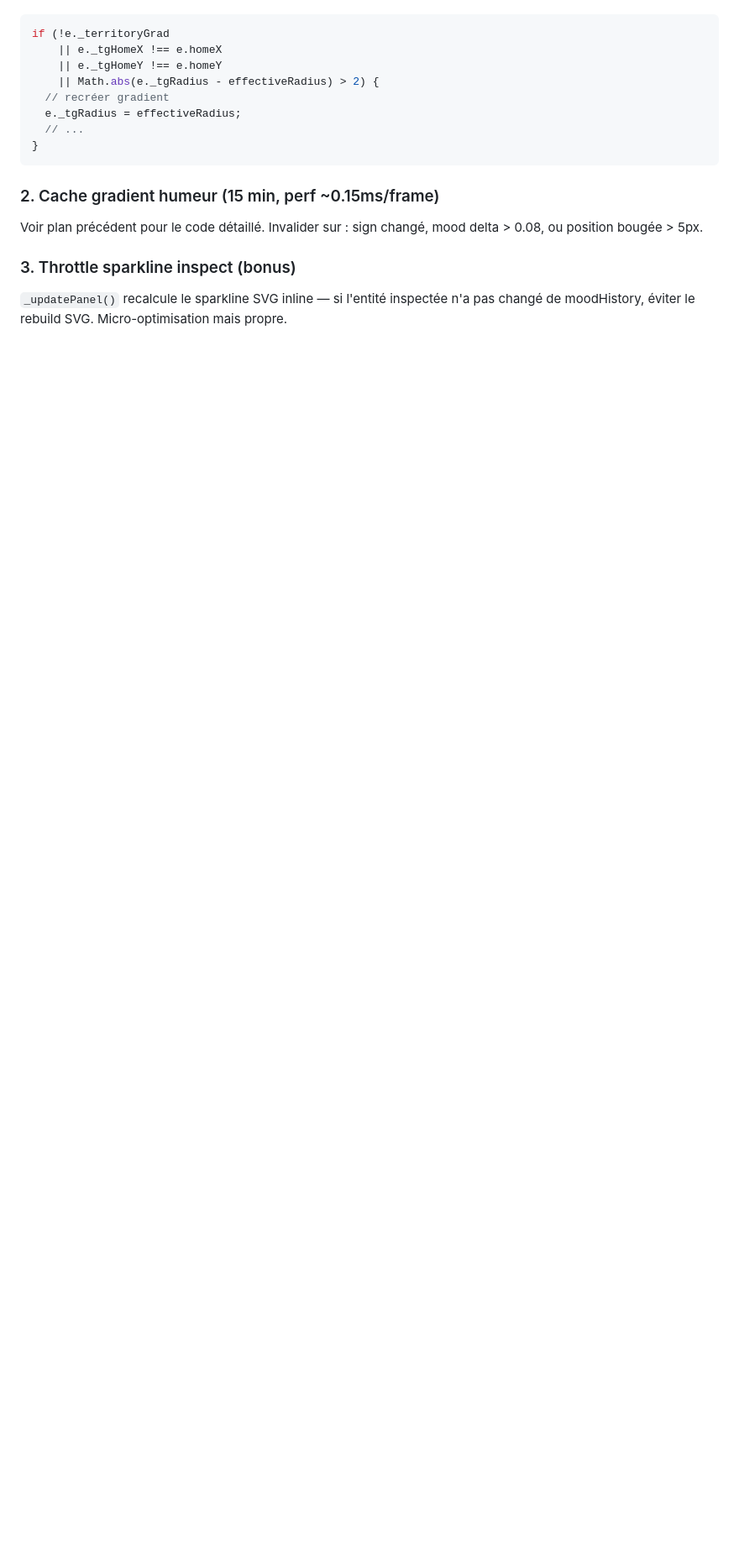
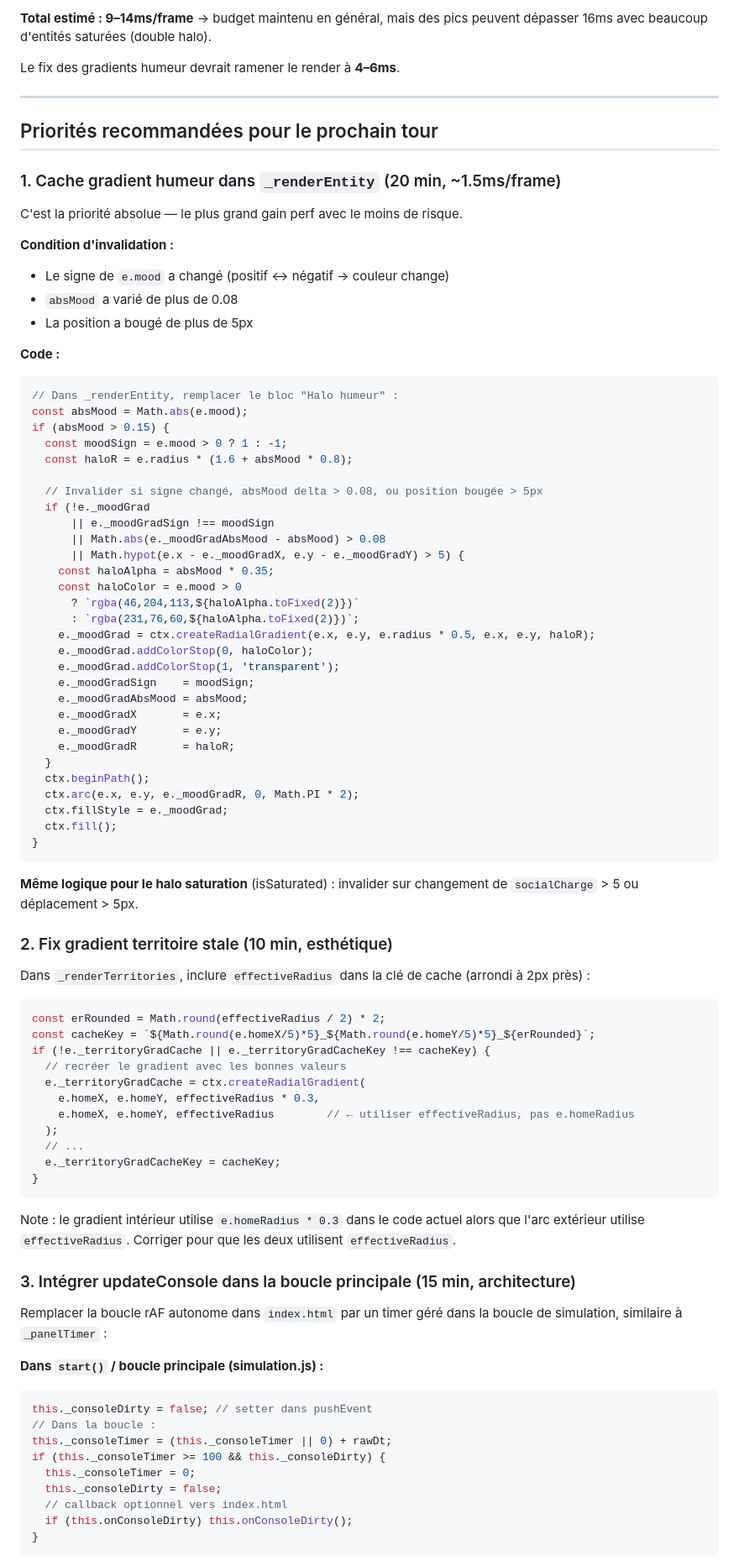
Before and after one commit to Nilujien/haize, a Markdown page: NEXT_TURN.md, the part around one of its changes. Shown at 84% size. GitHub-like rendering; blank space fills up the shorter version.

Commit message:
[HAIZE plan] analyse pre-tour 27/05 02:44

````diff
--- a/NEXT_TURN.md
+++ b/NEXT_TURN.md
@@ -56,18 +66,89 @@ Dans `_renderTerritories`, invalider le cache si `effectiveRadius` a changé de
+**Total estimé : 9–14ms/frame** → budget maintenu en général, mais des pics peuvent dépasser 16ms avec beaucoup d'entités saturées (double halo).
+
+Le fix des gradients humeur devrait ramener le render à **4–6ms**.
+
+---
+
+## Priorités recommandées pour le prochain tour
+
+### 1. Cache gradient humeur dans `_renderEntity` (20 min, ~1.5ms/frame)
+
+C'est la priorité absolue — le plus grand gain perf avec le moins de risque.
+
+**Condition d'invalidation :**
+- Le signe de `e.mood` a changé (positif ↔ négatif → couleur change)
+- `absMood` a varié de plus de 0.08
+- La position a bougé de plus de 5px
+
+**Code :**
 ```js
-if (!e._territoryGrad
-    || e._tgHomeX !== e.homeX
-    || e._tgHomeY !== e.homeY
-    || Math.abs(e._tgRadius - effectiveRadius) > 2) {
-  // recréer gradient
-  e._tgRadius = effectiveRadius;
-  // ...
+// Dans _renderEntity, remplacer le bloc "Halo humeur" :
+const absMood = Math.abs(e.mood);
+if (absMood > 0.15) {
+  const moodSign = e.mood > 0 ? 1 : -1;
+  const haloR = e.radius * (1.6 + absMood * 0.8);
+
+  // Invalider si signe changé, absMood delta > 0.08, ou position bougée > 5px
+  if (!e._moodGrad
+      || e._moodGradSign !== moodSign
+      || Math.abs(e._moodGradAbsMood - absMood) > 0.08
+      || Math.hypot(e.x - e._moodGradX, e.y - e._moodGradY) > 5) {
+    const haloAlpha = absMood * 0.35;
+    const haloColor = e.mood > 0
+      ? `rgba(46,204,113,${haloAlpha.toFixed(2)})`
+      : `rgba(231,76,60,${haloAlpha.toFixed(2)})`;
+    e._moodGrad = ctx.createRadialGradient(e.x, e.y, e.radius * 0.5, e.x, e.y, haloR);
+    e._moodGrad.addColorStop(0, haloColor);
+    e._moodGrad.addColorStop(1, 'transparent');
+    e._moodGradSign    = moodSign;
+    e._moodGradAbsMood = absMood;
+    e._moodGradX       = e.x;
+    e._moodGradY       = e.y;
+    e._moodGradR       = haloR;
+  }
+  ctx.beginPath();
+  ctx.arc(e.x, e.y, e._moodGradR, 0, Math.PI * 2);
+  ctx.fillStyle = e._moodGrad;
+  ctx.fill();
 }
 ```
 
-### 2. Cache gradient humeur (15 min, perf ~0.15ms/frame)
+**Même logique pour le halo saturation** (isSaturated) : invalider sur changement de `socialCharge` > 5 ou déplacement > 5px.
 
-Voir plan précédent pour le code détaillé. Invalider sur : sign changé, mood delta > 0.08, ou position bougée > 5px.
+### 2. Fix gradient territoire stale (10 min, esthétique)
 
-### 3. Throttle sparkline inspect (bonus)
+Dans `_renderTerritories`, inclure `effectiveRadius` dans la clé de cache (arrondi à 2px près) :
 
-`_updatePanel()` recalcule le sparkline SVG inline — si l'entité inspectée n'a pas changé de moodHistory, éviter le rebuild SVG. Micro-optimisation mais propre.
+```js
+const erRounded = Math.round(effectiveRadius / 2) * 2;
+const cacheKey = `${Math.round(e.homeX/5)*5}_${Math.round(e.homeY/5)*5}_${erRounded}`;
+if (!e._territoryGradCache || e._territoryGradCacheKey !== cacheKey) {
+  // recréer le gradient avec les bonnes valeurs
+  e._territoryGradCache = ctx.createRadialGradient(
+    e.homeX, e.homeY, effectiveRadius * 0.3,
+    e.homeX, e.homeY, effectiveRadius        // ← utiliser effectiveRadius, pas e.homeRadius
+  );
+  // ...
+  e._territoryGradCacheKey = cacheKey;
+}
+```
+
+Note : le gradient intérieur utilise `e.homeRadius * 0.3` dans le code actuel alors que l'arc extérieur utilise `effectiveRadius`. Corriger pour que les deux utilisent `effectiveRadius`.
+
+### 3. Intégrer updateConsole dans la boucle principale (15 min, architecture)
+
+Remplacer la boucle rAF autonome dans `index.html` par un timer géré dans la boucle de simulation, similaire à `_panelTimer` :
+
+**Dans `start()` / boucle principale (simulation.js) :**
+```js
+this._consoleDirty = false; // setter dans pushEvent
+// Dans la boucle :
+this._consoleTimer = (this._consoleTimer || 0) + rawDt;
+if (this._consoleTimer >= 100 && this._consoleDirty) {
+  this._consoleTimer = 0;
+  this._consoleDirty = false;
+  // callback optionnel vers index.html
+  if (this.onConsoleDirty) this.onConsoleDirty();
+}
+```
+
````
Also changed, not shown: other parts of NEXT_TURN.md (+66 -34 lines).
